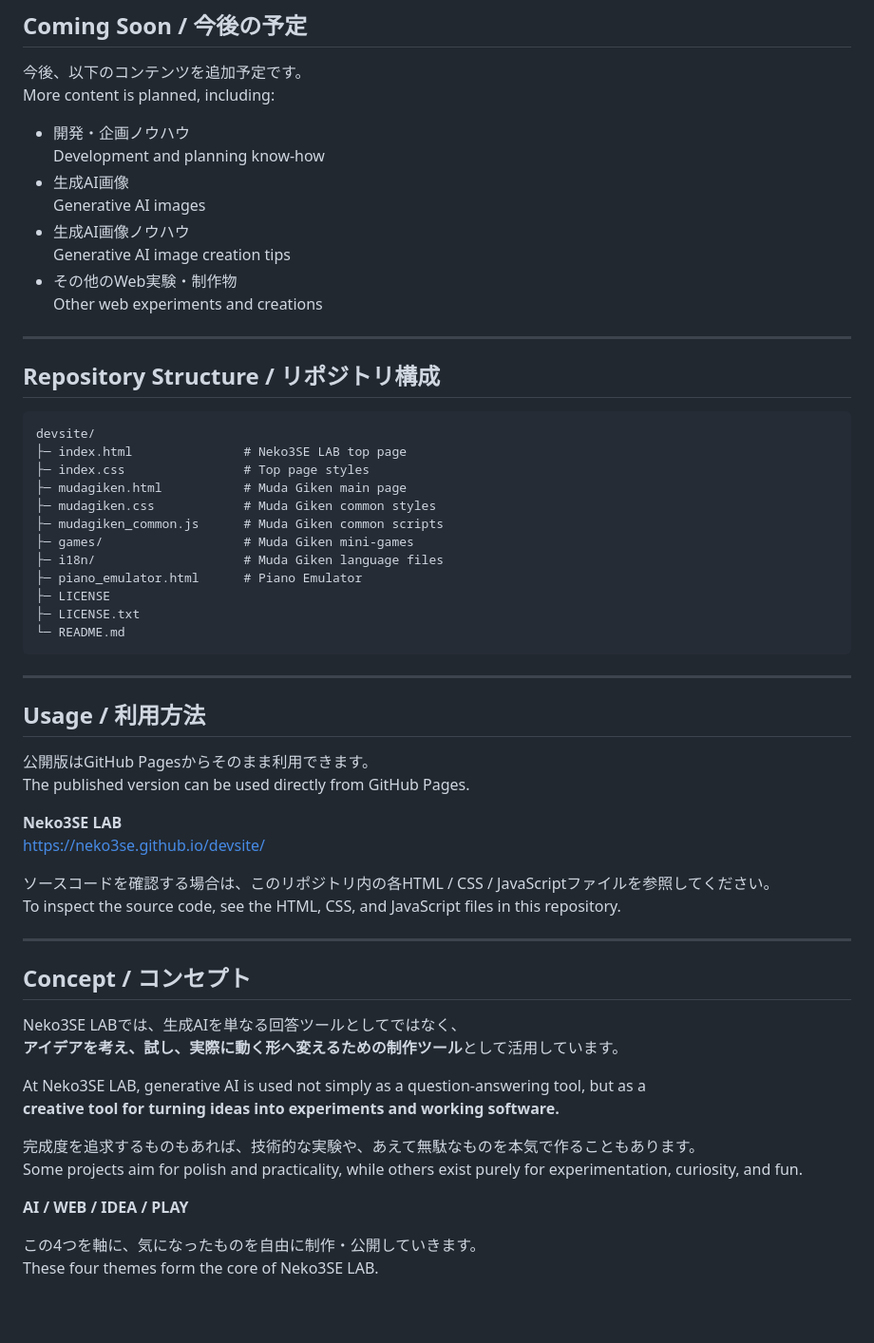
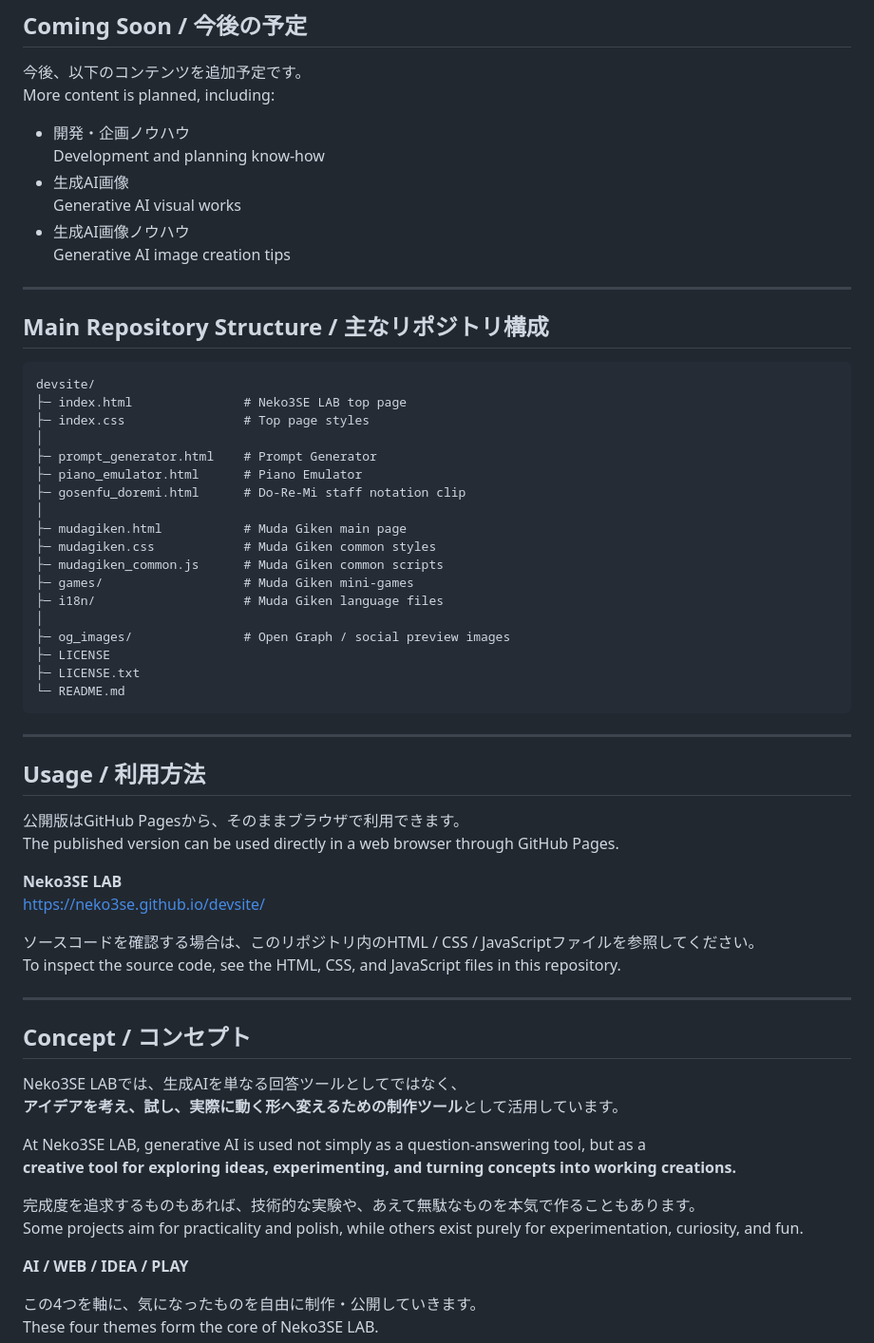
Before and after one commit to Neko3SE/devsite, a Markdown page: README.md, the part around one of its changes. Shown at 95% size. Rendered like a GitHub page; blank space fills up the shorter version.

````diff
--- a/README.md
+++ b/README.md
@@ -87,26 +128,30 @@ More content is planned, including:
 - 開発・企画ノウハウ
   Development and planning know-how
 - 生成AI画像
-  Generative AI images
+  Generative AI visual works
 - 生成AI画像ノウハウ
   Generative AI image creation tips
-- その他のWeb実験・制作物
-  Other web experiments and creations
 
 ---
 
-## Repository Structure / リポジトリ構成
+## Main Repository Structure / 主なリポジトリ構成
 
 ```text
 devsite/
 ├─ index.html               # Neko3SE LAB top page
 ├─ index.css                # Top page styles
+│
+├─ prompt_generator.html    # Prompt Generator
+├─ piano_emulator.html      # Piano Emulator
+├─ gosenfu_doremi.html      # Do-Re-Mi staff notation clip
+│
 ├─ mudagiken.html           # Muda Giken main page
 ├─ mudagiken.css            # Muda Giken common styles
 ├─ mudagiken_common.js      # Muda Giken common scripts
 ├─ games/                   # Muda Giken mini-games
 ├─ i18n/                    # Muda Giken language files
-├─ piano_emulator.html      # Piano Emulator
+│
+├─ og_images/               # Open Graph / social preview images
 ├─ LICENSE
 ├─ LICENSE.txt
 └─ README.md
@@ -116,13 +161,13 @@ devsite/
 
 ## Usage / 利用方法
 
-公開版はGitHub Pagesからそのまま利用できます。
-The published version can be used directly from GitHub Pages.
+公開版はGitHub Pagesから、そのままブラウザで利用できます。
+The published version can be used directly in a web browser through GitHub Pages.
 
 **Neko3SE LAB**
 https://neko3se.github.io/devsite/
 
-ソースコードを確認する場合は、このリポジトリ内の各HTML / CSS / JavaScriptファイルを参照してください。
+ソースコードを確認する場合は、このリポジトリ内のHTML / CSS / JavaScriptファイルを参照してください。
 To inspect the source code, see the HTML, CSS, and JavaScript files in this repository.
 
 ---
@@ -133,10 +178,10 @@ Neko3SE LABでは、生成AIを単なる回答ツールとしてではなく、
 **アイデアを考え、試し、実際に動く形へ変えるための制作ツール**として活用しています。
 
 At Neko3SE LAB, generative AI is used not simply as a question-answering tool, but as a
-**creative tool for turning ideas into experiments and working software.**
+**creative tool for exploring ideas, experimenting, and turning concepts into working creations.**
 
 完成度を追求するものもあれば、技術的な実験や、あえて無駄なものを本気で作ることもあります。
-Some projects aim for polish and practicality, while others exist purely for experimentation, curiosity, and fun.
+Some projects aim for practicality and polish, while others exist purely for experimentation, curiosity, and fun.
 
 **AI / WEB / IDEA / PLAY**
 
````
Also changed, not shown: other parts of README.md (+53 -12 lines).
